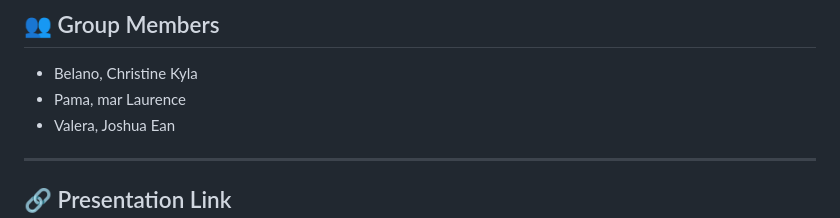
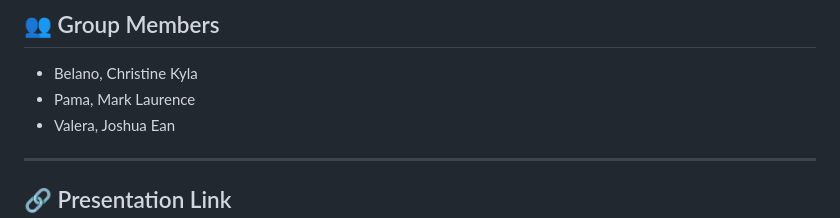
Before and after one commit to ckay19/PLATFORM-SECURITY-FP, a Markdown page: README.md, the part around the change. Rendered like a GitHub page.

```diff
--- a/README.md
+++ b/README.md
@@ -7,7 +7,7 @@
 ## 👥 Group Members
 
 - Belano, Christine Kyla
-- Pama, mar Laurence
+- Pama, Mark Laurence
 - Valera, Joshua Ean
 
 ---
```
